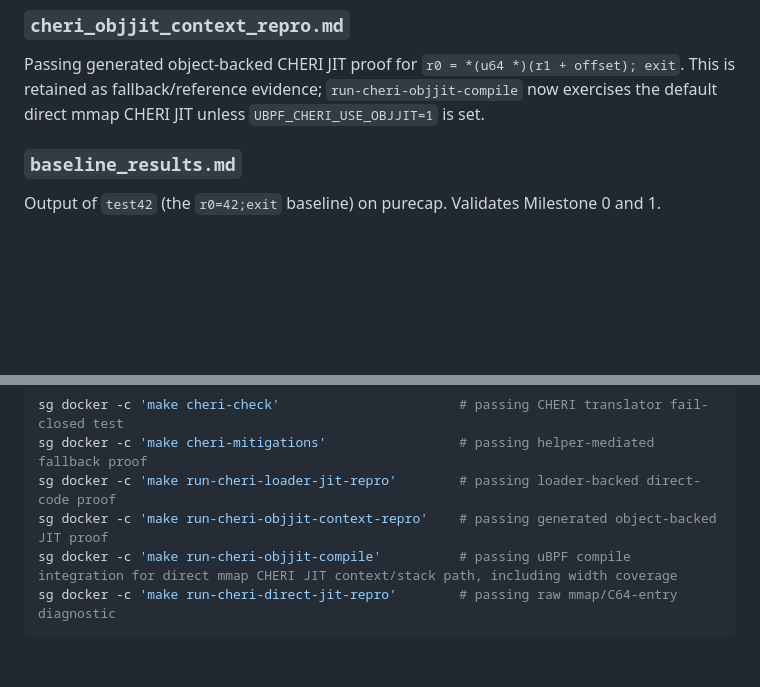
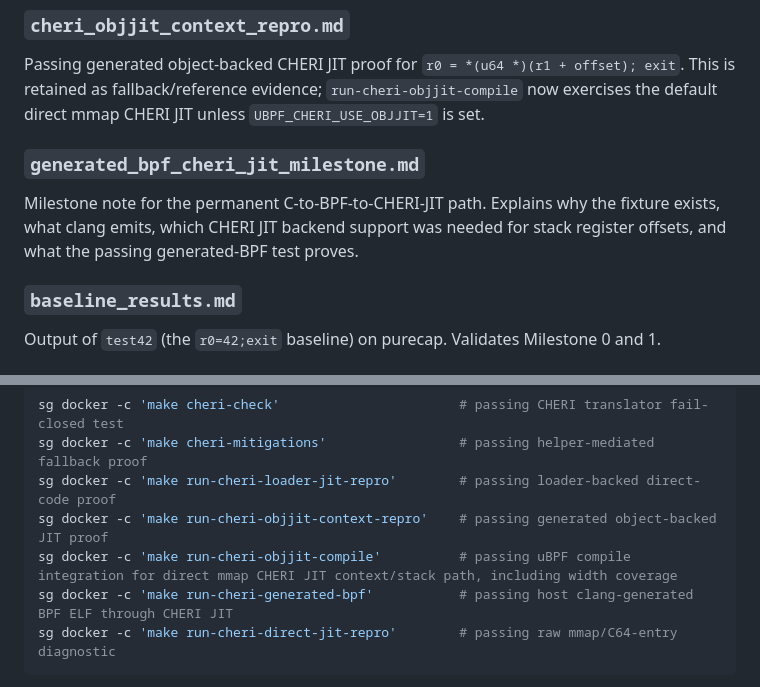
Before and after one commit to w4term3loon/capebpf, a Markdown page: docs/README.md, 2 parts joined by grey strips. Drawn GitHub-style; blank space fills up the shorter version.

Commit message:
Document generated BPF CHERI JIT milestone

````diff
--- a/docs/README.md
+++ b/docs/README.md
@@ -26,6 +26,11 @@ Passing generated object-backed CHERI JIT proof for `r0 = *(u64 *)(r1 + offset);
 exit`. This is retained as fallback/reference evidence; `run-cheri-objjit-compile`
 now exercises the default direct mmap CHERI JIT unless `UBPF_CHERI_USE_OBJJIT=1`
 is set.
+
+### `generated_bpf_cheri_jit_milestone.md`
+Milestone note for the permanent C-to-BPF-to-CHERI-JIT path. Explains why the
+fixture exists, what clang emits, which CHERI JIT backend support was needed for
+stack register offsets, and what the passing generated-BPF test proves.
 
 ### `baseline_results.md`
 Output of `test42` (the `r0=42;exit` baseline) on purecap.
@@ -62,6 +67,7 @@ sg docker -c 'make cheri-mitigations'                 # passing helper-mediated
 sg docker -c 'make run-cheri-loader-jit-repro'        # passing loader-backed direct-code proof
 sg docker -c 'make run-cheri-objjit-context-repro'    # passing generated object-backed JIT proof
 sg docker -c 'make run-cheri-objjit-compile'          # passing uBPF compile integration for direct mmap CHERI JIT context/stack path, including width coverage
+sg docker -c 'make run-cheri-generated-bpf'           # passing host clang-generated BPF ELF through CHERI JIT
 sg docker -c 'make run-cheri-direct-jit-repro'        # passing raw mmap/C64-entry diagnostic
 ```
 
````
Also changed, not shown: docs/generated_bpf_cheri_jit_milestone.md (added, +289 -0 lines).
